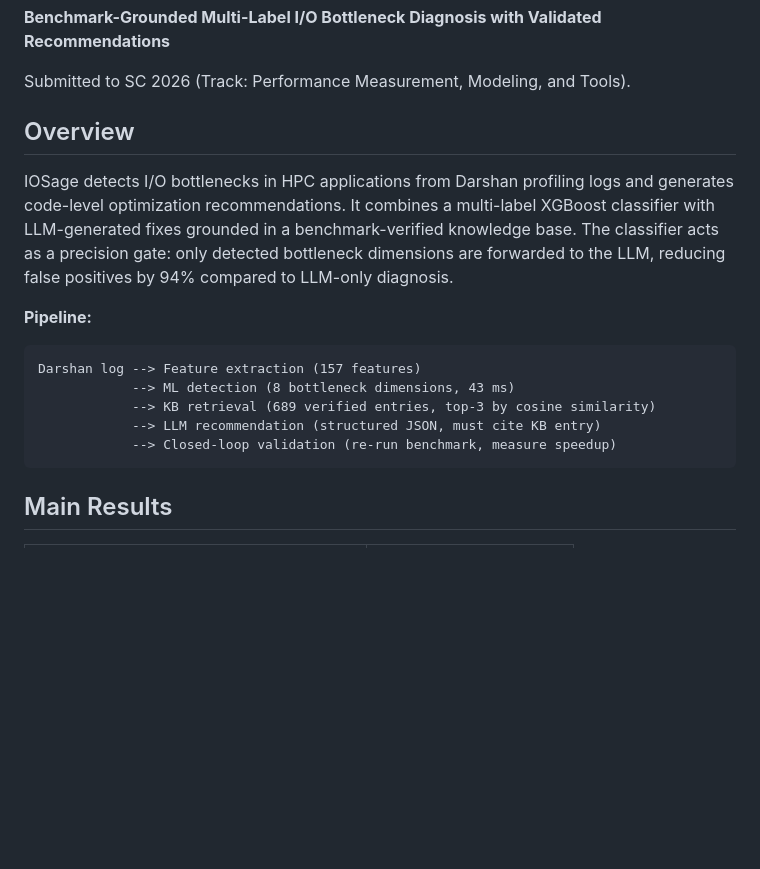
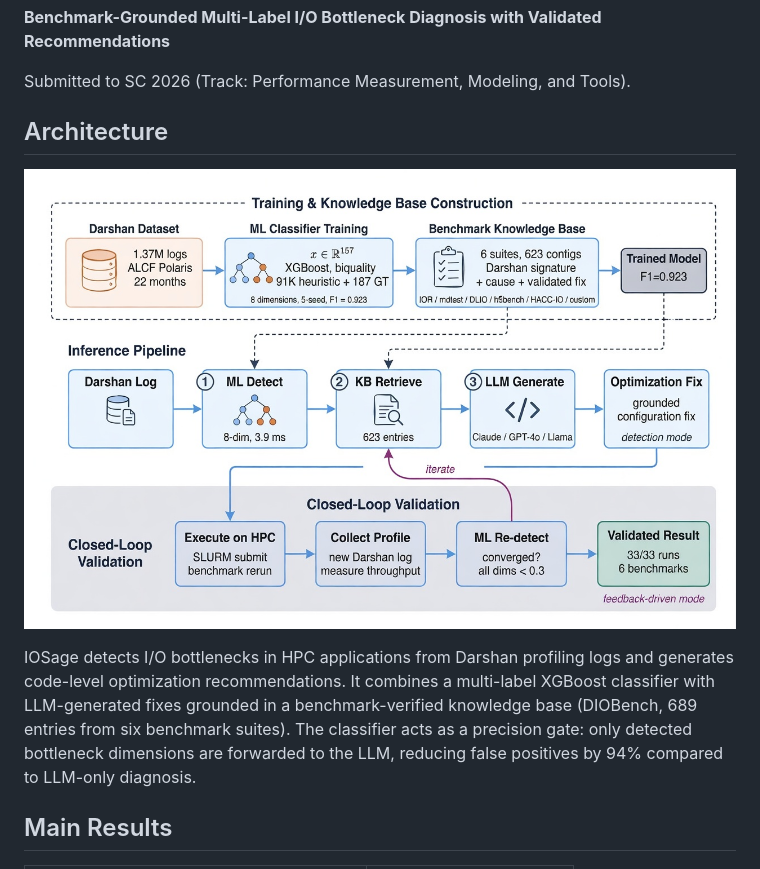
Before and after one commit to BanisharifM/IOSage, a Markdown page: README.md, the part around the change printed below. Drawn GitHub-style; pictures changed too: figures/architecture.png (added); blank space fills up the shorter version.

````diff
--- a/README.md
+++ b/README.md
@@ -4,19 +4,11 @@
 
 Submitted to SC 2026 (Track: Performance Measurement, Modeling, and Tools).
 
-## Overview
+## Architecture
 
-IOSage detects I/O bottlenecks in HPC applications from Darshan profiling logs and generates code-level optimization recommendations. It combines a multi-label XGBoost classifier with LLM-generated fixes grounded in a benchmark-verified knowledge base. The classifier acts as a precision gate: only detected bottleneck dimensions are forwarded to the LLM, reducing false positives by 94% compared to LLM-only diagnosis.
+![IOSage Architecture](figures/architecture.png)
 
-**Pipeline:**
-
-```
-Darshan log --> Feature extraction (157 features)
-            --> ML detection (8 bottleneck dimensions, 43 ms)
-            --> KB retrieval (689 verified entries, top-3 by cosine similarity)
-            --> LLM recommendation (structured JSON, must cite KB entry)
-            --> Closed-loop validation (re-run benchmark, measure speedup)
-```
+IOSage detects I/O bottlenecks in HPC applications from Darshan profiling logs and generates code-level optimization recommendations. It combines a multi-label XGBoost classifier with LLM-generated fixes grounded in a benchmark-verified knowledge base (DIOBench, 689 entries from six benchmark suites). The classifier acts as a precision gate: only detected bottleneck dimensions are forwarded to the LLM, reducing false positives by 94% compared to LLM-only diagnosis.
 
 ## Main Results
 
````
Also changed, not shown: other parts of README.md (+8 -0 lines), figures/iterative_speedups.png (added), figures/per_dimension_f1.png (added).
